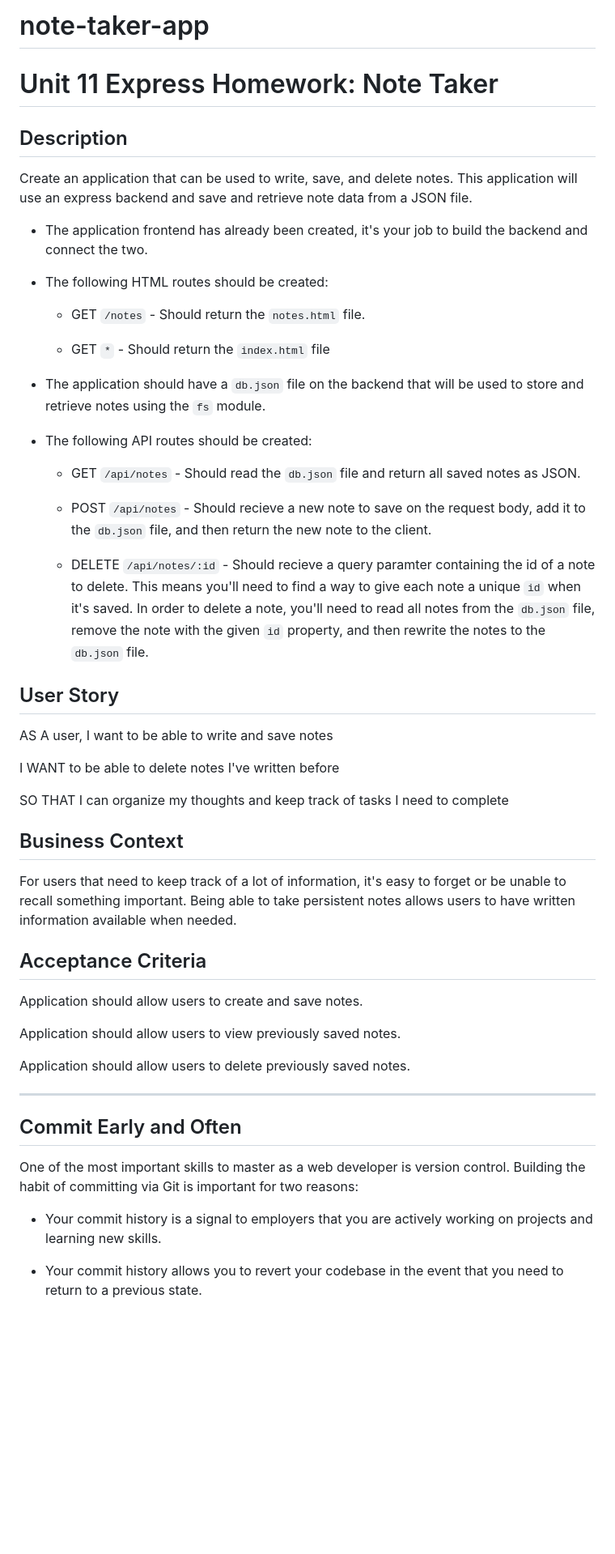
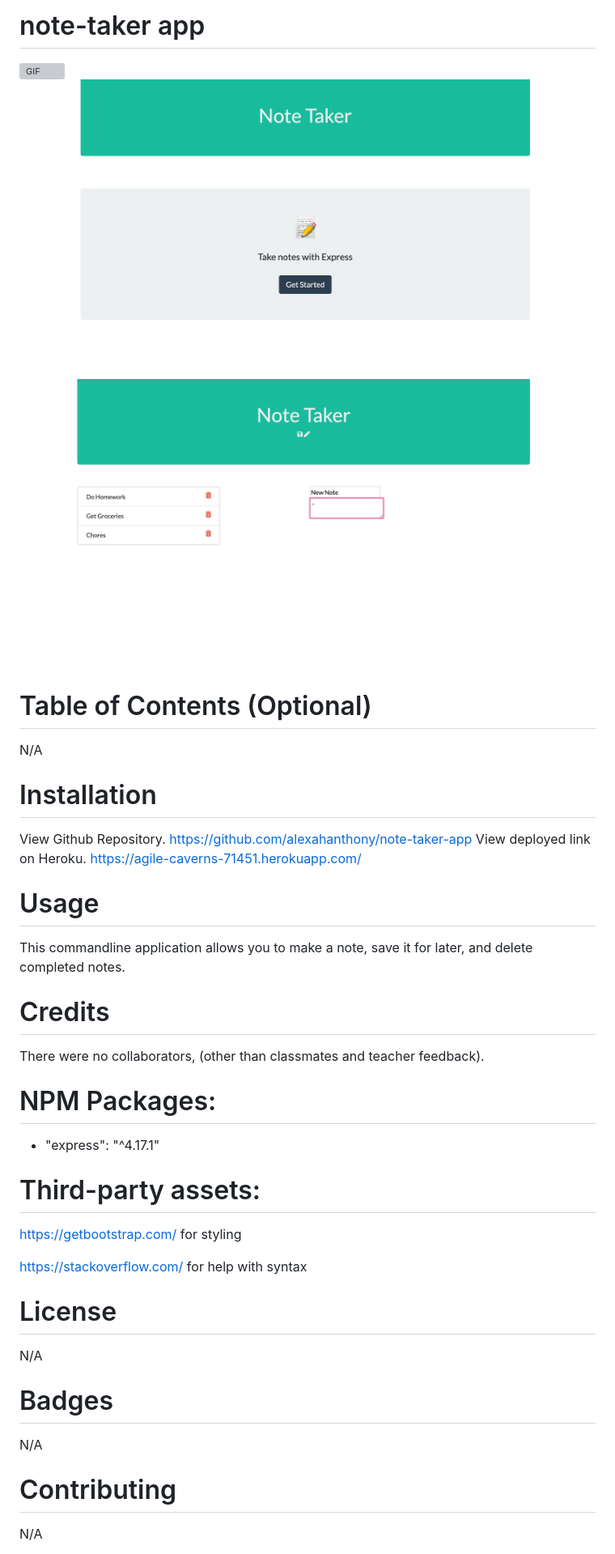
Before and after one commit to alexahanthony/note-taker-app, a Markdown page: README.md, the part around the change printed below. Shown: that part at 81% size. Drawn GitHub-style; pictures changed too: screenshot1.png (added), screenshot2.png (added); blank space fills up the shorter version; grey boxes are pictures that could not be loaded.

```diff
--- a/README.md
+++ b/README.md
@@ -1,56 +1,38 @@
-# note-taker-app
+# note-taker app
 
-# Unit 11 Express Homework: Note Taker
+![GIF](./Gif.gif)
+![Screenshot](./screenshot1.png)
+![Screenshot](./screenshot2.png)
 
-## Description
+# Table of Contents (Optional)
+N/A
 
-Create an application that can be used to write, save, and delete notes. This application will use an express backend and save and retrieve note data from a JSON file.
+# Installation
 
-* The application frontend has already been created, it's your job to build the backend and connect the two.
+View Github Repository. https://github.com/alexahanthony/note-taker-app
+View deployed link on Heroku. https://agile-caverns-71451.herokuapp.com/
 
-* The following HTML routes should be created:
+# Usage
 
-  * GET `/notes` - Should return the `notes.html` file.
+This commandline application allows you to make a note, save it for later, and delete completed notes.
 
-  * GET `*` - Should return the `index.html` file
+# Credits
+There were no collaborators, (other than classmates and teacher feedback).
 
-* The application should have a `db.json` file on the backend that will be used to store and retrieve notes using the `fs` module.
+# NPM Packages:
+*  "express": "^4.17.1"
 
-* The following API routes should be created:
+# Third-party assets:
+https://getbootstrap.com/ for styling
 
-  * GET `/api/notes` - Should read the `db.json` file and return all saved notes as JSON.
+https://stackoverflow.com/ for help with syntax
 
-  * POST `/api/notes` - Should recieve a new note to save on the request body, add it to the `db.json` file, and then return the new note to the client.
+# License
+N/A
 
-  * DELETE `/api/notes/:id` - Should recieve a query paramter containing the id of a note to delete. This means you'll need to find a way to give each note a unique `id` when it's saved. In order to delete a note, you'll need to read all notes from the `db.json` file, remove the note with the given `id` property, and then rewrite the notes to the `db.json` file.
+# Badges
+N/A
 
-## User Story
+# Contributing
+N/A
 
-AS A user, I want to be able to write and save notes
-
-I WANT to be able to delete notes I've written before
-
-SO THAT I can organize my thoughts and keep track of tasks I need to complete
-
-## Business Context
-
-For users that need to keep track of a lot of information, it's easy to forget or be unable to recall something important. Being able to take persistent notes allows users to have written information available when needed.
-
-## Acceptance Criteria
-
-Application should allow users to create and save notes.
-
-Application should allow users to view previously saved notes.
-
-Application should allow users to delete previously saved notes.
-
-- - -
-
-## Commit Early and Often
-
-One of the most important skills to master as a web developer is version control. Building the habit of committing via Git is important for two reasons:
-
-* Your commit history is a signal to employers that you are actively working on projects and learning new skills.
-
-* Your commit history allows you to revert your codebase in the event that you need to return to a previous state.
-
```
Also changed, not shown: other parts of README.md (+2 -22 lines), 7 other files.
